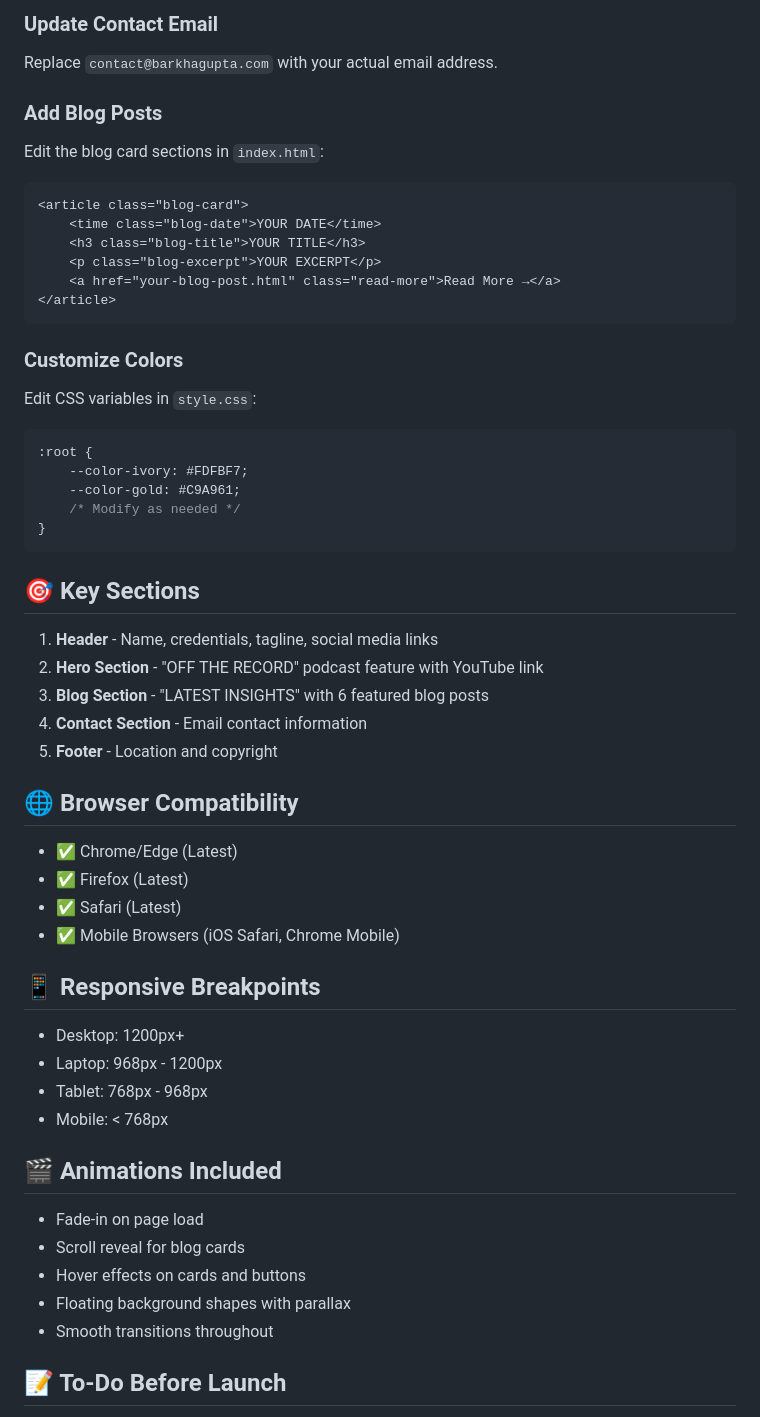
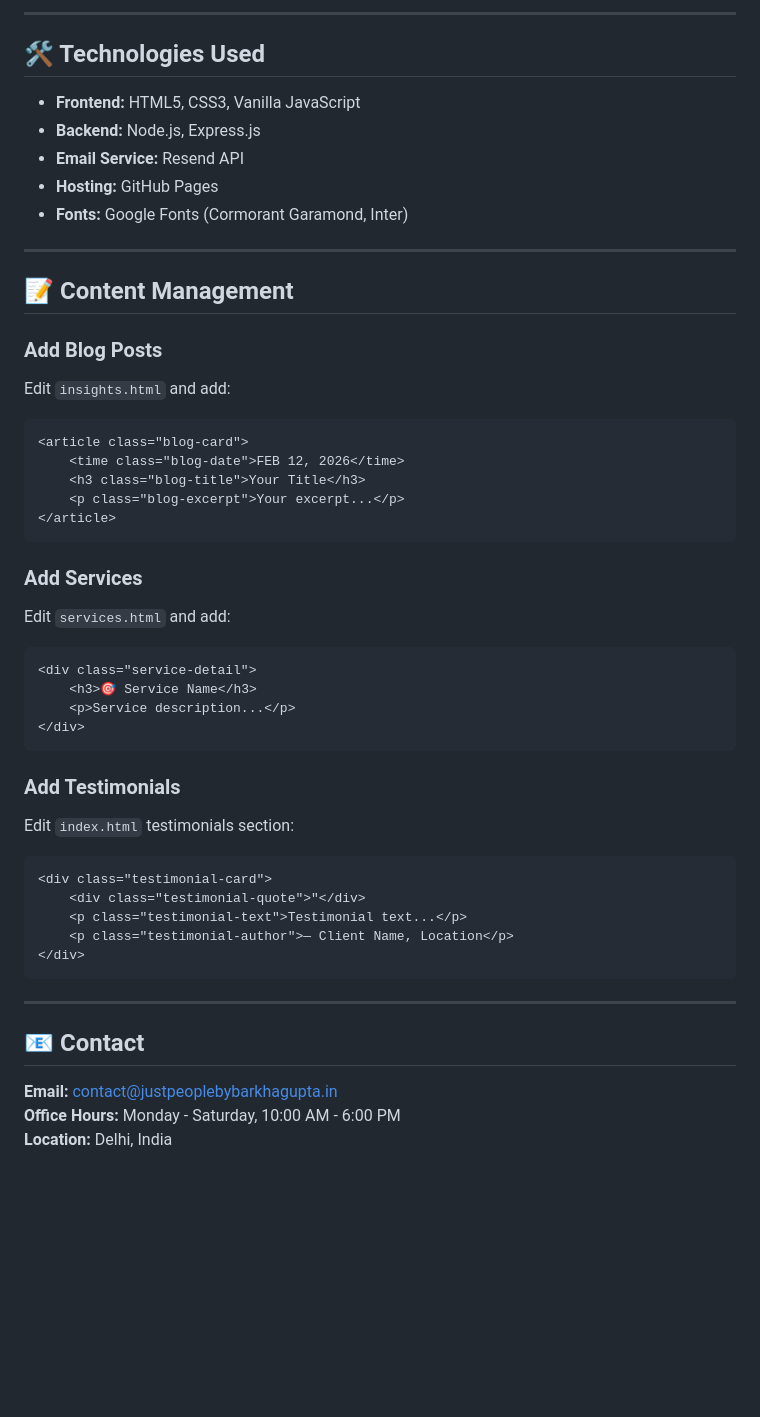
Before and after one commit to sharadlexglobal/barkha-gupta-website, a Markdown page: README.md, the part around one of its changes. Drawn GitHub-style; blank space fills up the shorter version.

````diff
--- a/README.md
+++ b/README.md
@@ -50,58 +150,56 @@ Edit `index.html` and replace the placeholder URLs:
 ```
 
-### Update Contact Email
-Replace `contact@barkhagupta.com` with your actual email address.
+---
+
+## 🛠️ Technologies Used
+
+- **Frontend:** HTML5, CSS3, Vanilla JavaScript
+- **Backend:** Node.js, Express.js
+- **Email Service:** Resend API
+- **Hosting:** GitHub Pages
+- **Fonts:** Google Fonts (Cormorant Garamond, Inter)
+
+---
+
+## 📝 Content Management
 
 ### Add Blog Posts
-Edit the blog card sections in `index.html`:
+
+Edit `insights.html` and add:
 ```html
 <article class="blog-card">
-    <time class="blog-date">YOUR DATE</time>
-    <h3 class="blog-title">YOUR TITLE</h3>
-    <p class="blog-excerpt">YOUR EXCERPT</p>
-    <a href="your-blog-post.html" class="read-more">Read More →</a>
+    <time class="blog-date">FEB 12, 2026</time>
+    <h3 class="blog-title">Your Title</h3>
+    <p class="blog-excerpt">Your excerpt...</p>
 </article>
 ```
 
-### Customize Colors
-Edit CSS variables in `style.css`:
-```css
-:root {
-    --color-ivory: #FDFBF7;
-    --color-gold: #C9A961;
-    /* Modify as needed */
-}
+### Add Services
+
+Edit `services.html` and add:
+```html
+<div class="service-detail">
+    <h3>🎯 Service Name</h3>
+    <p>Service description...</p>
+</div>
 ```
 
-## 🎯 Key Sections
+### Add Testimonials
 
-1. **Header** - Name, credentials, tagline, social media links
-2. **Hero Section** - "OFF THE RECORD" podcast feature with YouTube link
-3. **Blog Section** - "LATEST INSIGHTS" with 6 featured blog posts
-4. **Contact Section** - Email contact information
-5. **Footer** - Location and copyright
+Edit `index.html` testimonials section:
+```html
+<div class="testimonial-card">
+    <div class="testimonial-quote">"</div>
+    <p class="testimonial-text">Testimonial text...</p>
+    <p class="testimonial-author">— Client Name, Location</p>
+</div>
+```
 
-## 🌐 Browser Compatibility
+---
 
-- ✅ Chrome/Edge (Latest)
-- ✅ Firefox (Latest)
-- ✅ Safari (Latest)
-- ✅ Mobile Browsers (iOS Safari, Chrome Mobile)
+## 📧 Contact
 
-## 📱 Responsive Breakpoints
+**Email:** contact@justpeoplebybarkhagupta.in
+**Office Hours:** Monday - Saturday, 10:00 AM - 6:00 PM
+**Location:** Delhi, India
 
-- Desktop: 1200px+
-- Laptop: 968px - 1200px
-- Tablet: 768px - 968px
-- Mobile: < 768px
-
-## 🎬 Animations Included
-
-- Fade-in on page load
-- Scroll reveal for blog cards
-- Hover effects on cards and buttons
-- Floating background shapes with parallax
-- Smooth transitions throughout
-
-## 📝 To-Do Before Launch
-
````
Also changed, not shown: other parts of README.md (+151 -53 lines).
